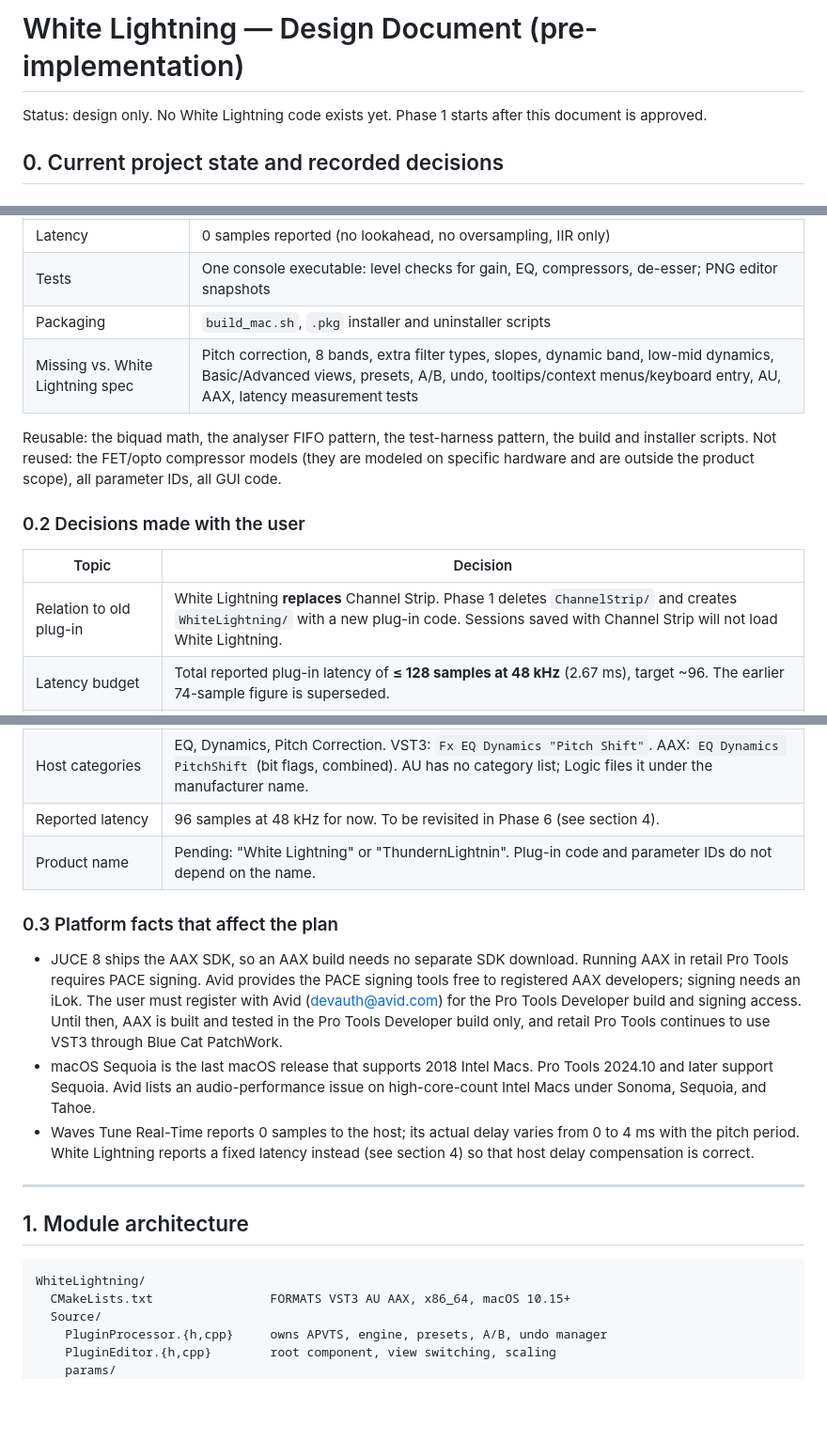
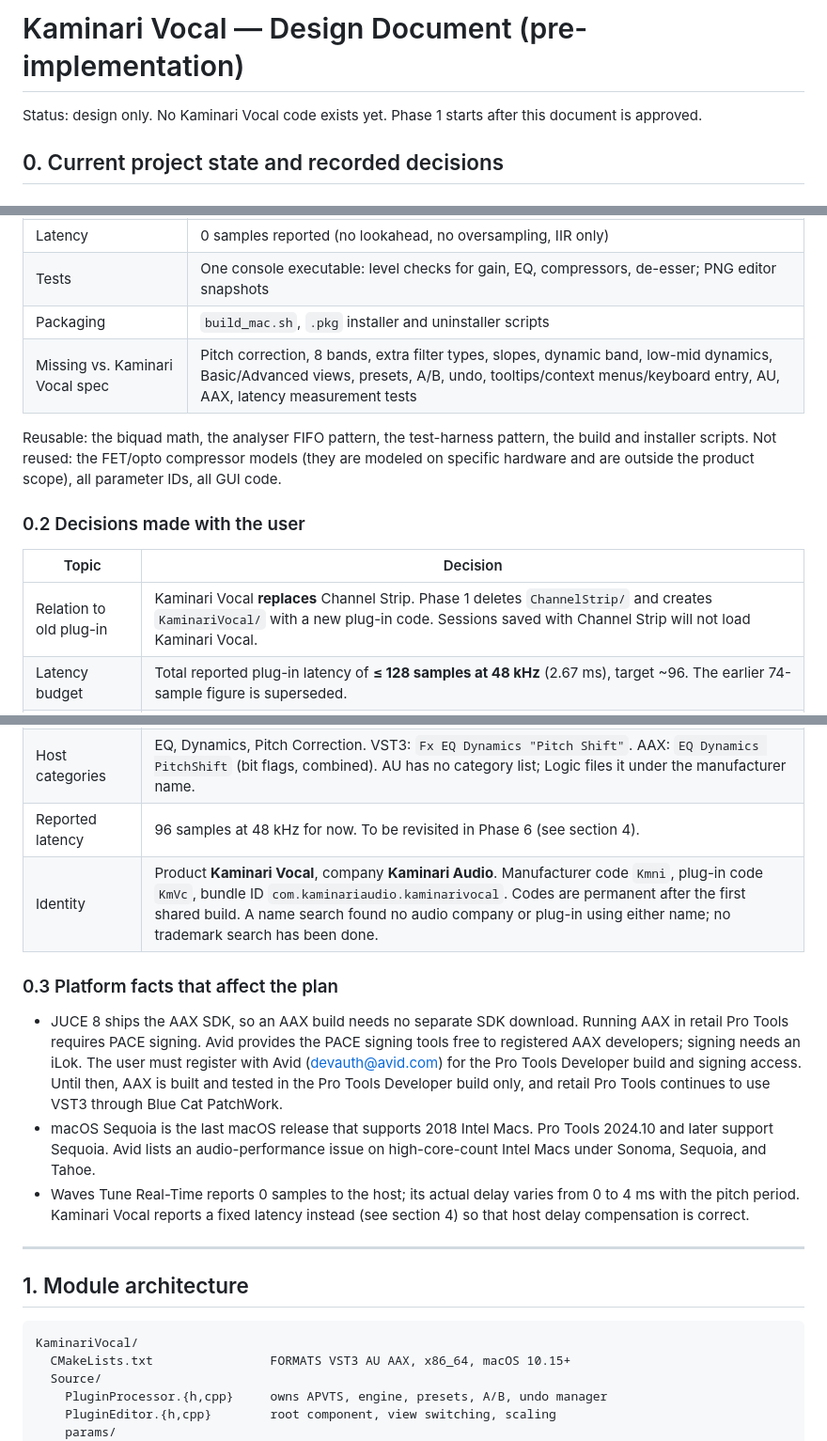
Before and after one commit to someone2301/code, a Markdown page: docs/KaminariVocal/DESIGN.md, 3 parts joined by grey strips. Shown at 94% size. Drawn GitHub-style; blank space fills up the shorter version.

Commit message:
Rename product to Kaminari Vocal by Kaminari Audio
Sets product and company names, manufacturer code Kmni, plug-in code
KmVc and bundle ID. Moves the design document to docs/KaminariVocal.

Co-Authored-By: Claude Opus 5.5 <noreply@anthropic.com>
Claude-Session: https://claude.ai/code/session_016dJ7EvvAC4pf5cSSNkpQoJ

````diff
--- a/docs/WhiteLightning/DESIGN.md
+++ b/docs/KaminariVocal/DESIGN.md
@@ -1,6 +1,6 @@
-# White Lightning — Design Document (pre-implementation)
+# Kaminari Vocal — Design Document (pre-implementation)
 
-Status: design only. No White Lightning code exists yet. Phase 1 starts after this document is approved.
+Status: design only. No Kaminari Vocal code exists yet. Phase 1 starts after this document is approved.
 
 ## 0. Current project state and recorded decisions
 
@@ -15,7 +15,7 @@ Status: design only. No White Lightning code exists yet. Phase 1 starts after th
 | Latency | 0 samples reported (no lookahead, no oversampling, IIR only) |
 | Tests | One console executable: level checks for gain, EQ, compressors, de-esser; PNG editor snapshots |
 | Packaging | `build_mac.sh`, `.pkg` installer and uninstaller scripts |
-| Missing vs. White Lightning spec | Pitch correction, 8 bands, extra filter types, slopes, dynamic band, low-mid dynamics, Basic/Advanced views, presets, A/B, undo, tooltips/context menus/keyboard entry, AU, AAX, latency measurement tests |
+| Missing vs. Kaminari Vocal spec | Pitch correction, 8 bands, extra filter types, slopes, dynamic band, low-mid dynamics, Basic/Advanced views, presets, A/B, undo, tooltips/context menus/keyboard entry, AU, AAX, latency measurement tests |
 
 Reusable: the biquad math, the analyser FIFO pattern, the test-harness pattern, the build and installer scripts.
 Not reused: the FET/opto compressor models (they are modeled on specific hardware and are outside the product scope), all parameter IDs, all GUI code.
@@ -24,27 +24,27 @@ Not reused: the FET/opto compressor models (they are modeled on specific hardwar
 
 | Topic | Decision |
 | --- | --- |
-| Relation to old plug-in | White Lightning **replaces** Channel Strip. Phase 1 deletes `ChannelStrip/` and creates `WhiteLightning/` with a new plug-in code. Sessions saved with Channel Strip will not load White Lightning. |
+| Relation to old plug-in | Kaminari Vocal **replaces** Channel Strip. Phase 1 deletes `ChannelStrip/` and creates `KaminariVocal/` with a new plug-in code. Sessions saved with Channel Strip will not load Kaminari Vocal. |
 | Latency budget | Total reported plug-in latency of **≤ 128 samples at 48 kHz** (2.67 ms), target ~96. The earlier 74-sample figure is superseded. |
 | Pitch correction character | Classic, period-based, low-latency correction (not a modern formant-preserving mode). Best quality that fits the budget. |
 | Colors | Navy and white base, one electric ice-blue accent, amber for warnings, red only for clipping. |
 | Platform | Intel Mac (2018 hardware), macOS Sequoia. Formats: VST3, AU, AAX. Architecture x86_64 (universal optional). |
 | Host categories | EQ, Dynamics, Pitch Correction. VST3: `Fx EQ Dynamics "Pitch Shift"`. AAX: `EQ Dynamics PitchShift` (bit flags, combined). AU has no category list; Logic files it under the manufacturer name. |
 | Reported latency | 96 samples at 48 kHz for now. To be revisited in Phase 6 (see section 4). |
-| Product name | Pending: "White Lightning" or "ThundernLightnin". Plug-in code and parameter IDs do not depend on the name. |
+| Identity | Product **Kaminari Vocal**, company **Kaminari Audio**. Manufacturer code `Kmni`, plug-in code `KmVc`, bundle ID `com.kaminariaudio.kaminarivocal`. Codes are permanent after the first shared build. A name search found no audio company or plug-in using either name; no trademark search has been done. |
 
 ### 0.3 Platform facts that affect the plan
 
 - JUCE 8 ships the AAX SDK, so an AAX build needs no separate SDK download. Running AAX in retail Pro Tools requires PACE signing. Avid provides the PACE signing tools free to registered AAX developers; signing needs an iLok. The user must register with Avid (devauth@avid.com) for the Pro Tools Developer build and signing access. Until then, AAX is built and tested in the Pro Tools Developer build only, and retail Pro Tools continues to use VST3 through Blue Cat PatchWork.
 - macOS Sequoia is the last macOS release that supports 2018 Intel Macs. Pro Tools 2024.10 and later support Sequoia. Avid lists an audio-performance issue on high-core-count Intel Macs under Sonoma, Sequoia, and Tahoe.
-- Waves Tune Real-Time reports 0 samples to the host; its actual delay varies from 0 to 4 ms with the pitch period. White Lightning reports a fixed latency instead (see section 4) so that host delay compensation is correct.
+- Waves Tune Real-Time reports 0 samples to the host; its actual delay varies from 0 to 4 ms with the pitch period. Kaminari Vocal reports a fixed latency instead (see section 4) so that host delay compensation is correct.
 
 ---
 
 ## 1. Module architecture
 
 ```
-WhiteLightning/
+KaminariVocal/
   CMakeLists.txt                FORMATS VST3 AU AAX, x86_64, macOS 10.15+
   Source/
     PluginProcessor.{h,cpp}     owns APVTS, engine, presets, A/B, undo manager
````
Also changed, not shown: other parts of docs/KaminariVocal/DESIGN.md (+4 -4 lines).
